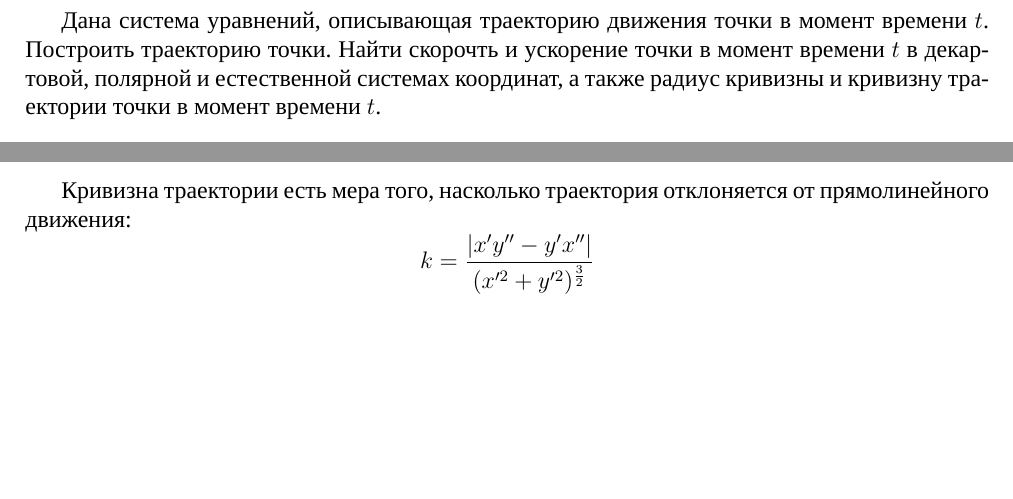
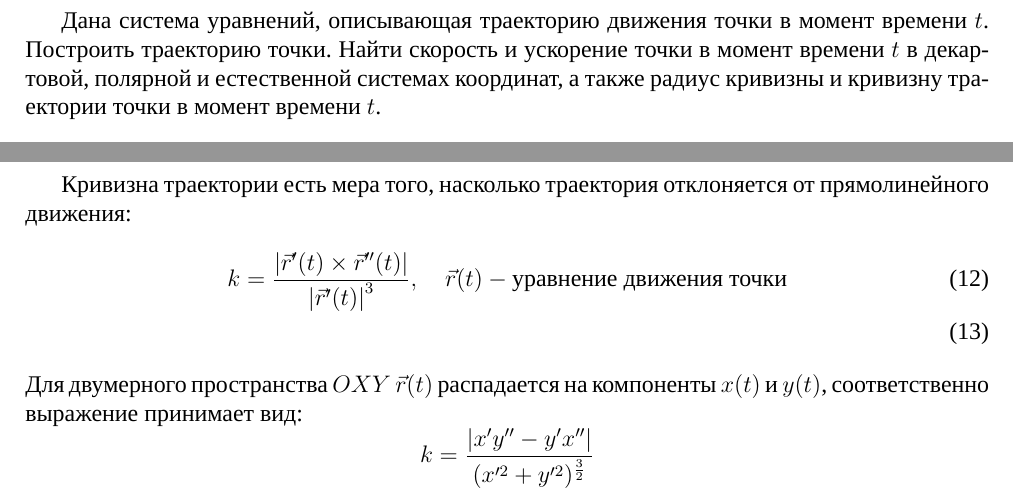
Before and after one commit to gubnik/applied_mechanics_first, a LaTeX document (main.tex, which reads cartesian.tex, task.tex): two parts of pages 3 and 5 of 5, joined at a grey line, cut so that both start at the same text, the shorter picture padded with empty space. Compiled offline with XeLaTeX; a missing font is replaced by an installed copy or a similar font.

Commit message:
Более подробно описано понятие кривизны вектора

```diff
--- a/cartesian.tex
+++ b/cartesian.tex
@@ -76,8 +76,12 @@ $$ \vec{a} = \vec{(\frac{d^{2}x}{dt^{2}}, \frac{d^{2}y}{dt^{2}})} $$
 \subsection{Кривизна траектории}
 Кривизна траектории есть мера того, насколько траектория отклоняется от
 прямолинейного движения:
-$$
-k = \frac{\left|x'y'' - y'x''\right|}{(x'^{2}+y'^{2})^{\frac{3}{2}}}
-$$
+\begin{align}
+    k &= \frac{\left|\vec{r}'(t)\times\vec{r}''(t)\right|}{\left|\vec{r}'(t)\right|^{3}},
+    \quad\vec{r}(t) - \text{уравнение движения точки}\\
+\end{align}
+Для двумерного пространства $OXY$ $\vec{r}(t)$ распадается на компоненты $x(t)$ и $y(t)$,
+соответственно выражение принимает вид:
+$$k = \frac{\left|x'y'' - y'x''\right|}{(x'^{2}+y'^{2})^{\frac{3}{2}}}$$
 Из пунктов $2.1$ и $2.2$ имеем значения производных $x$ и $y$.
 Подставив, получаем $k = \frac{24}{125} = 0.192$
--- a/task.tex
+++ b/task.tex
@@ -1,6 +1,6 @@
 \section{Условие}
 Дана система уравнений, описывающая траекторию движения точки в момент времени $t$.
-Построить траекторию точки. Найти скорочть и ускорение точки в момент времени $t$ в
+Построить траекторию точки. Найти скороcть и ускорение точки в момент времени $t$ в
 декартовой, полярной и естественной системах координат, а также радиус кривизны и
 кривизну траектории точки в момент времени $t$.
 
```
